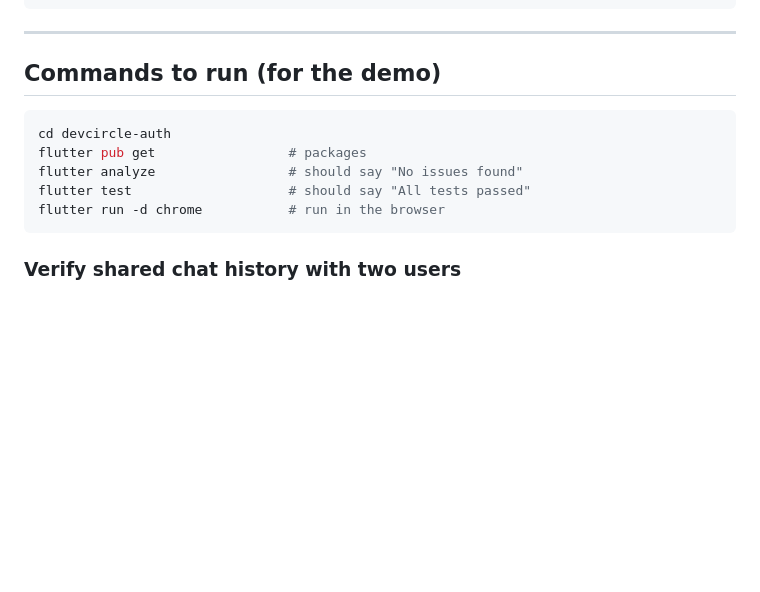
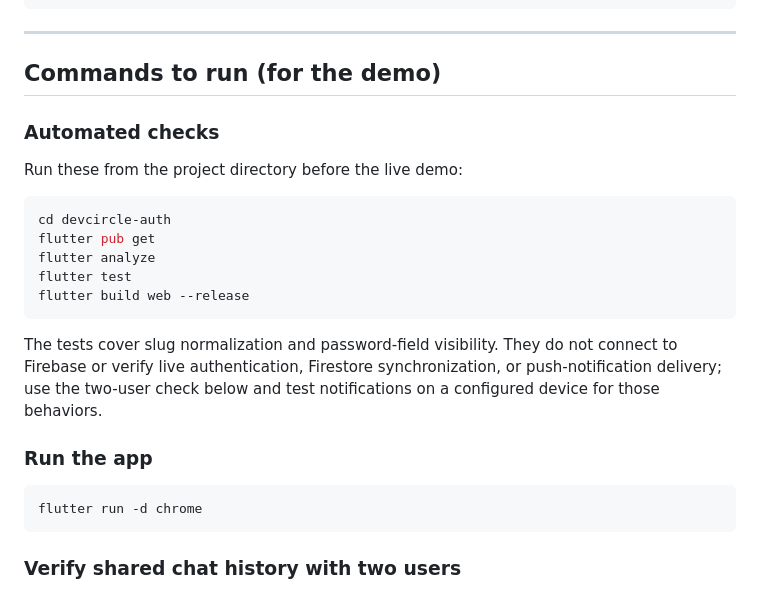
Before and after one commit to palesagit/devcircle-auth, a Markdown page: README.md, the part around the change. Rendered like a GitHub page; blank space fills up the shorter version.

````diff
--- a/README.md
+++ b/README.md
@@ -77,12 +77,27 @@ flutterfire configure                            # choose your project; tick and
 
 ## Commands to run (for the demo)
 
+### Automated checks
+
+Run these from the project directory before the live demo:
+
 ```bash
 cd devcircle-auth
-flutter pub get                 # packages
-flutter analyze                 # should say "No issues found"
-flutter test                    # should say "All tests passed"
-flutter run -d chrome           # run in the browser
+flutter pub get
+flutter analyze
+flutter test
+flutter build web --release
+```
+
+The tests cover slug normalization and password-field visibility. They do not
+connect to Firebase or verify live authentication, Firestore synchronization,
+or push-notification delivery; use the two-user check below and test
+notifications on a configured device for those behaviors.
+
+### Run the app
+
+```bash
+flutter run -d chrome
 ```
 
 ### Verify shared chat history with two users
````
